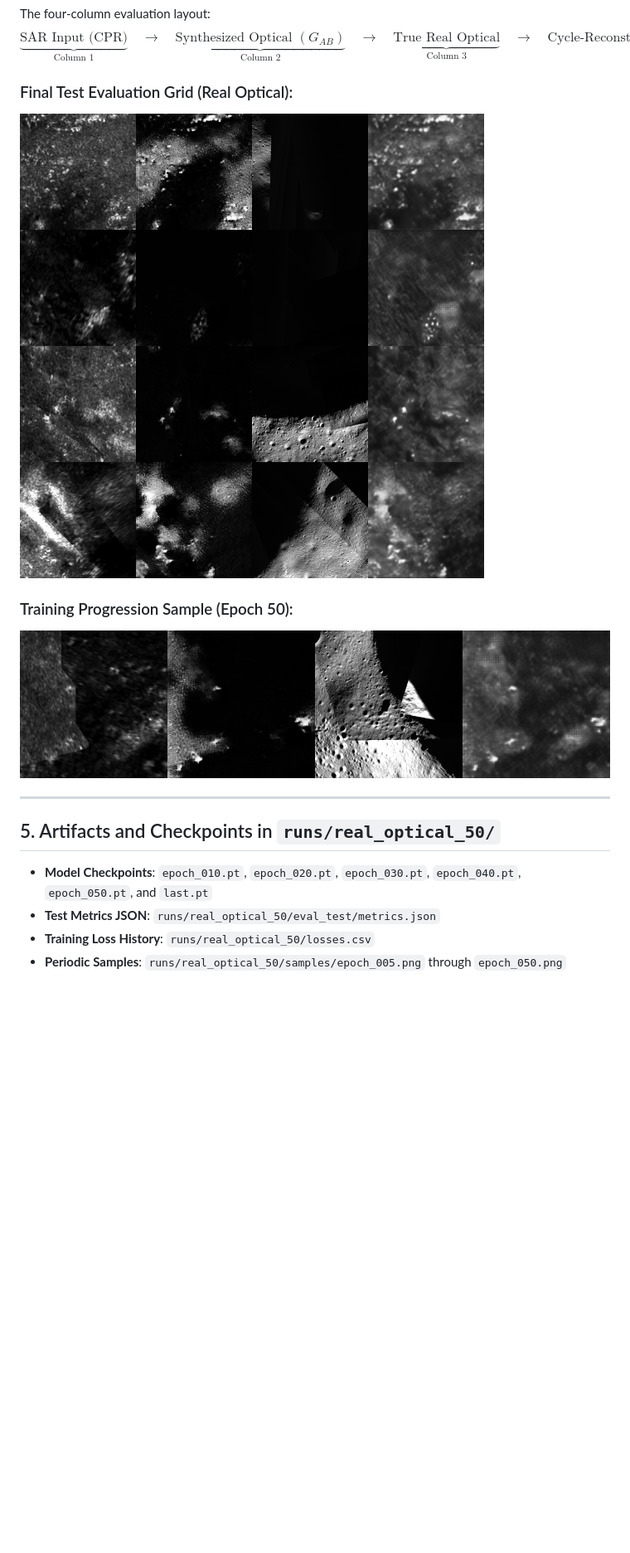
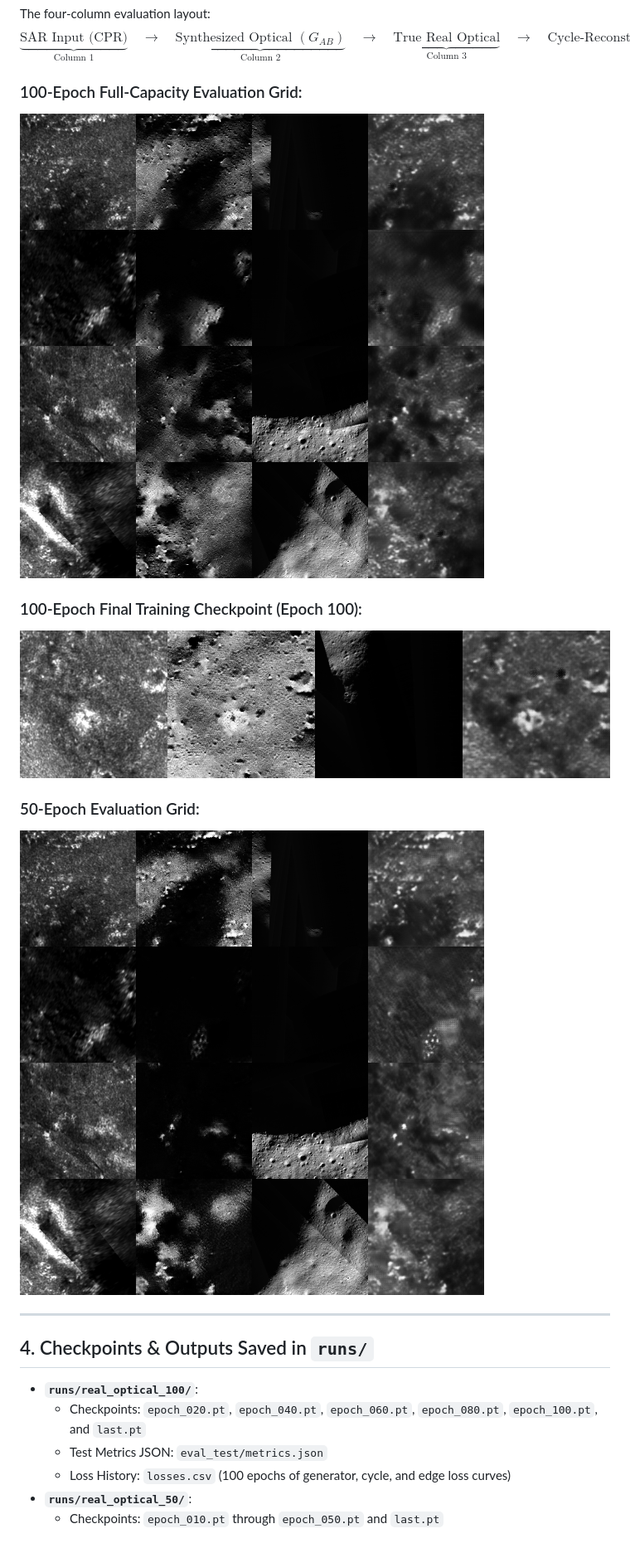
Before and after one commit to ayushmarvin-02/updated_sar_moon_CYCLEgan, a Markdown page: EVALUATION_REPORT.md, the part around one of its changes. Shown at 83% size. Rendered like a GitHub page; pictures changed too: assets/real_opt_100_eval_samples.png (added), assets/real_opt_epoch_100.png (added); blank space fills up the shorter version.

Commit message:
Add 100-epoch full ResNet-9 evaluation results and visual grids

```diff
--- a/EVALUATION_REPORT.md
+++ b/EVALUATION_REPORT.md
@@ -51,17 +46,22 @@ Evaluated on the held-out test split using real optical lunar targets:
 The four-column evaluation layout:
 $$\underbrace{\text{SAR Input (CPR)}}_{\text{Column 1}} \quad\longrightarrow\quad \underbrace{\text{Synthesized Optical } (G_{AB})}_{\text{Column 2}} \quad\longrightarrow\quad \underbrace{\text{True Real Optical}}_{\text{Column 3}} \quad\longrightarrow\quad \underbrace{\text{Cycle-Reconstructed SAR } (G_{BA})}_{\text{Column 4}}$$
 
-### Final Test Evaluation Grid (Real Optical):
-![Real Optical Evaluation Grid](assets/real_opt_eval_samples.png)
+### 100-Epoch Full-Capacity Evaluation Grid:
+![100-Epoch Real Optical Evaluation Grid](assets/real_opt_100_eval_samples.png)
 
-### Training Progression Sample (Epoch 50):
-![Real Optical Epoch 50 Sample](assets/real_opt_epoch_050.png)
+### 100-Epoch Final Training Checkpoint (Epoch 100):
+![100-Epoch Checkpoint](assets/real_opt_epoch_100.png)
+
+### 50-Epoch Evaluation Grid:
+![50-Epoch Real Optical Evaluation Grid](assets/real_opt_eval_samples.png)
 
 ---
 
-## 5. Artifacts and Checkpoints in `runs/real_optical_50/`
+## 4. Checkpoints & Outputs Saved in `runs/`
 
-* **Model Checkpoints**: `epoch_010.pt`, `epoch_020.pt`, `epoch_030.pt`, `epoch_040.pt`, `epoch_050.pt`, and `last.pt`
-* **Test Metrics JSON**: `runs/real_optical_50/eval_test/metrics.json`
-* **Training Loss History**: `runs/real_optical_50/losses.csv`
-* **Periodic Samples**: `runs/real_optical_50/samples/epoch_005.png` through `epoch_050.png`
+* **`runs/real_optical_100/`**:
+  * Checkpoints: `epoch_020.pt`, `epoch_040.pt`, `epoch_060.pt`, `epoch_080.pt`, `epoch_100.pt`, and `last.pt`
+  * Test Metrics JSON: `eval_test/metrics.json`
+  * Loss History: `losses.csv` (100 epochs of generator, cycle, and edge loss curves)
+* **`runs/real_optical_50/`**:
+  * Checkpoints: `epoch_010.pt` through `epoch_050.pt` and `last.pt`
```
Also changed, not shown: other parts of EVALUATION_REPORT.md (+21 -26 lines).
